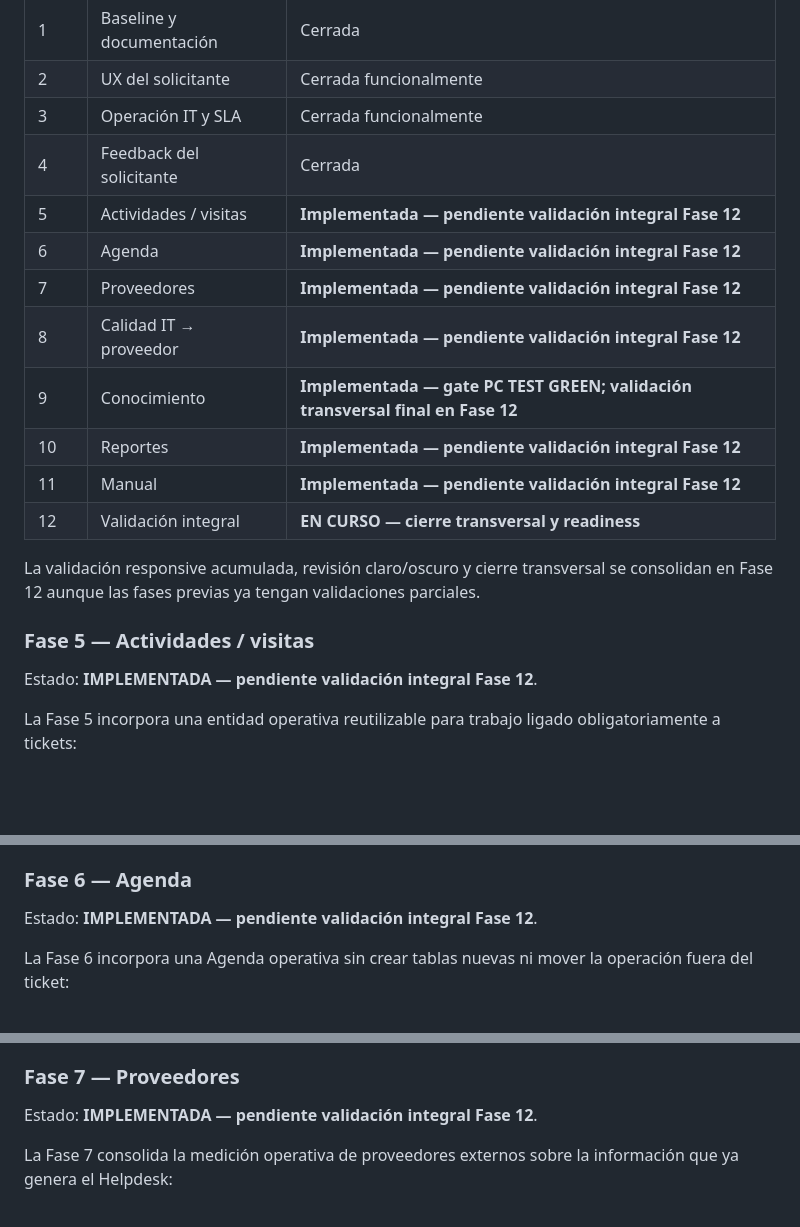
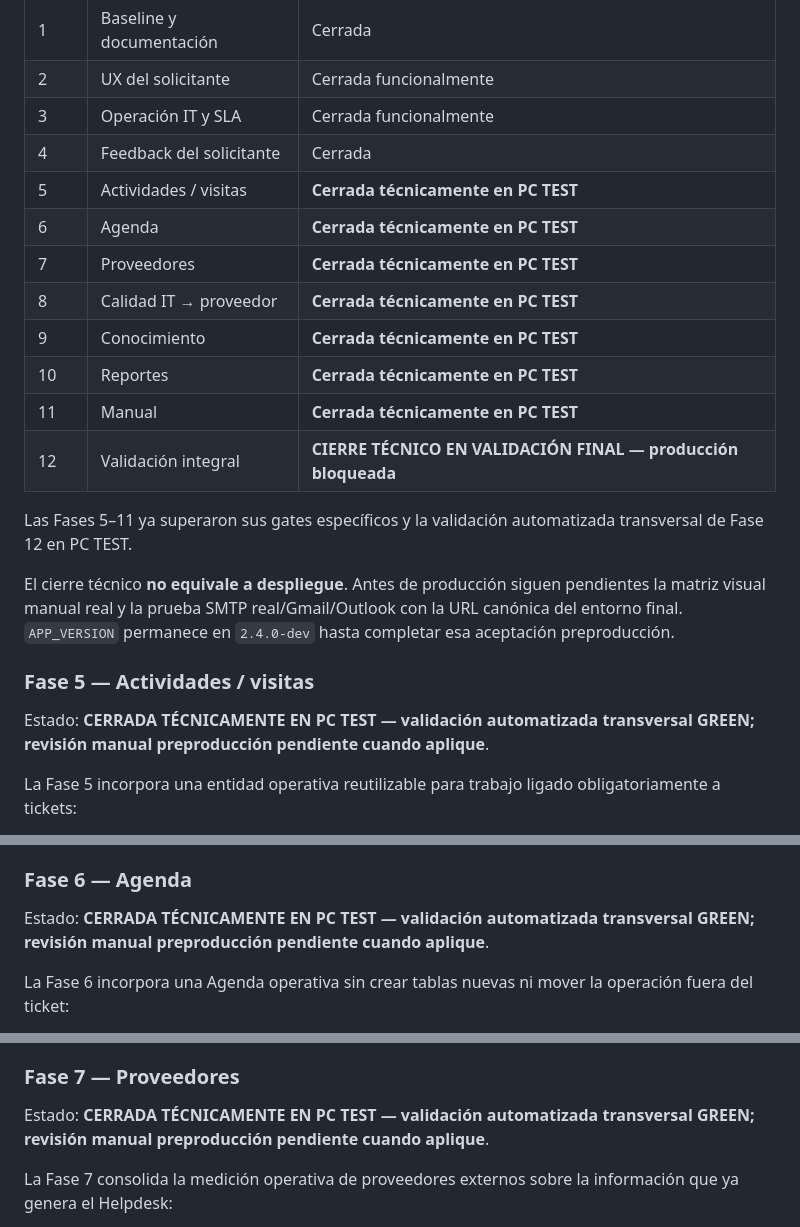
Before and after one commit to lzunigacarrousel/helpdesk-carrousel, a Markdown page: README.md, 3 parts joined by grey strips. Drawn GitHub-style; blank space fills up the shorter version.

Commit message:
docs: preparar roadmap para closeout tecnico fase 12

```diff
--- a/README.md
+++ b/README.md
@@ -171,20 +171,22 @@ El roadmap de maduración se mantiene como guía funcional. El estado canónico
 | 2 | UX del solicitante | Cerrada funcionalmente |
 | 3 | Operación IT y SLA | Cerrada funcionalmente |
 | 4 | Feedback del solicitante | Cerrada |
-| 5 | Actividades / visitas | **Implementada — pendiente validación integral Fase 12** |
-| 6 | Agenda | **Implementada — pendiente validación integral Fase 12** |
-| 7 | Proveedores | **Implementada — pendiente validación integral Fase 12** |
-| 8 | Calidad IT → proveedor | **Implementada — pendiente validación integral Fase 12** |
-| 9 | Conocimiento | **Implementada — gate PC TEST GREEN; validación transversal final en Fase 12** |
-| 10 | Reportes | **Implementada — pendiente validación integral Fase 12** |
-| 11 | Manual | **Implementada — pendiente validación integral Fase 12** |
-| 12 | Validación integral | **EN CURSO — cierre transversal y readiness** |
+| 5 | Actividades / visitas | **Cerrada técnicamente en PC TEST** |
+| 6 | Agenda | **Cerrada técnicamente en PC TEST** |
+| 7 | Proveedores | **Cerrada técnicamente en PC TEST** |
+| 8 | Calidad IT → proveedor | **Cerrada técnicamente en PC TEST** |
+| 9 | Conocimiento | **Cerrada técnicamente en PC TEST** |
+| 10 | Reportes | **Cerrada técnicamente en PC TEST** |
+| 11 | Manual | **Cerrada técnicamente en PC TEST** |
+| 12 | Validación integral | **CIERRE TÉCNICO EN VALIDACIÓN FINAL — producción bloqueada** |
 
-La validación responsive acumulada, revisión claro/oscuro y cierre transversal se consolidan en Fase 12 aunque las fases previas ya tengan validaciones parciales.
+Las Fases 5–11 ya superaron sus gates específicos y la validación automatizada transversal de Fase 12 en PC TEST.
+
+El cierre técnico **no equivale a despliegue**. Antes de producción siguen pendientes la matriz visual manual real y la prueba SMTP real/Gmail/Outlook con la URL canónica del entorno final. `APP_VERSION` permanece en `2.4.0-dev` hasta completar esa aceptación preproducción.
 
 ### Fase 5 — Actividades / visitas
 
-Estado: **IMPLEMENTADA — pendiente validación integral Fase 12**.
+Estado: **CERRADA TÉCNICAMENTE EN PC TEST — validación automatizada transversal GREEN; revisión manual preproducción pendiente cuando aplique**.
 
 La Fase 5 incorpora una entidad operativa reutilizable para trabajo ligado obligatoriamente a tickets:
 
@@ -200,7 +202,7 @@ La Fase 5 incorpora una entidad operativa reutilizable para trabajo ligado oblig
 
 ### Fase 6 — Agenda
 
-Estado: **IMPLEMENTADA — pendiente validación integral Fase 12**.
+Estado: **CERRADA TÉCNICAMENTE EN PC TEST — validación automatizada transversal GREEN; revisión manual preproducción pendiente cuando aplique**.
 
 La Fase 6 incorpora una Agenda operativa sin crear tablas nuevas ni mover la operación fuera del ticket:
 
@@ -213,7 +215,7 @@ La Fase 6 incorpora una Agenda operativa sin crear tablas nuevas ni mover la ope
 - el ticket sigue siendo el workspace operativo para programar, reprogramar, iniciar, finalizar o cancelar actividades.
 ### Fase 7 — Proveedores
 
-Estado: **IMPLEMENTADA — pendiente validación integral Fase 12**.
+Estado: **CERRADA TÉCNICAMENTE EN PC TEST — validación automatizada transversal GREEN; revisión manual preproducción pendiente cuando aplique**.
 
 La Fase 7 consolida la medición operativa de proveedores externos sobre la información que ya genera el Helpdesk:
 
```
Also changed, not shown: other parts of README.md (+4 -4 lines).
